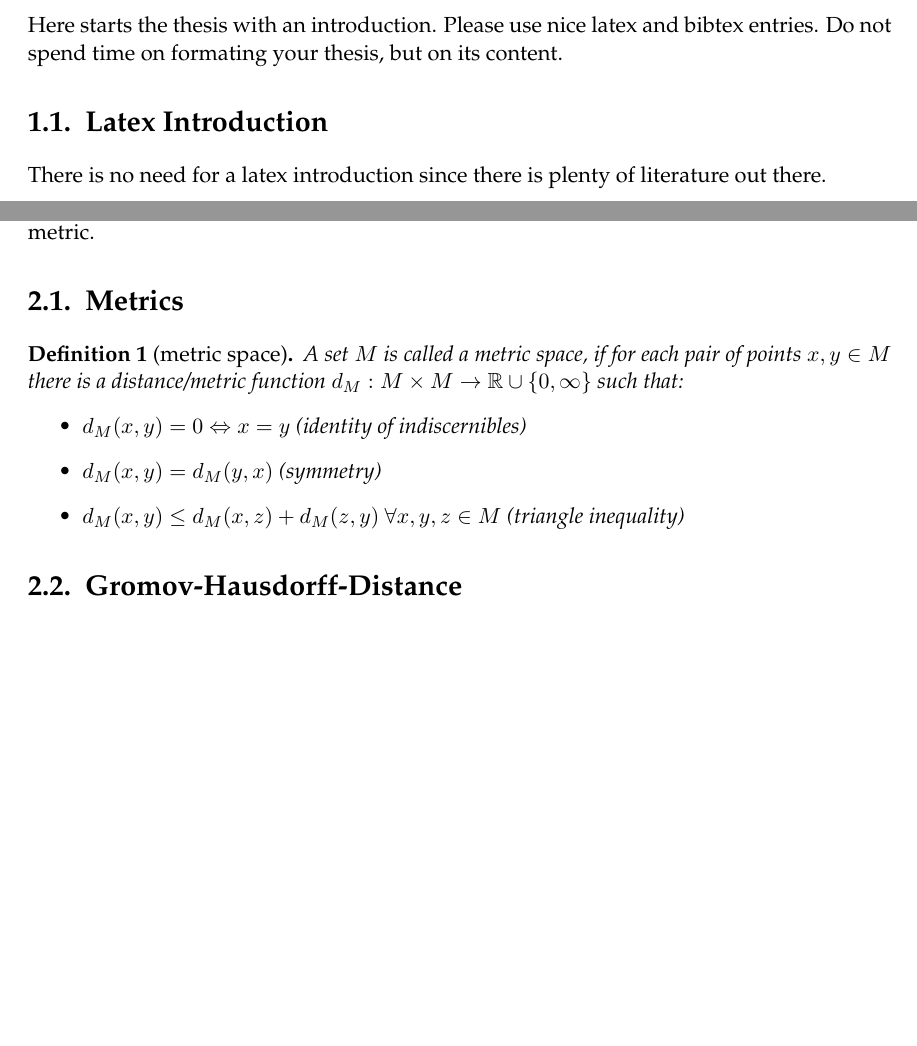
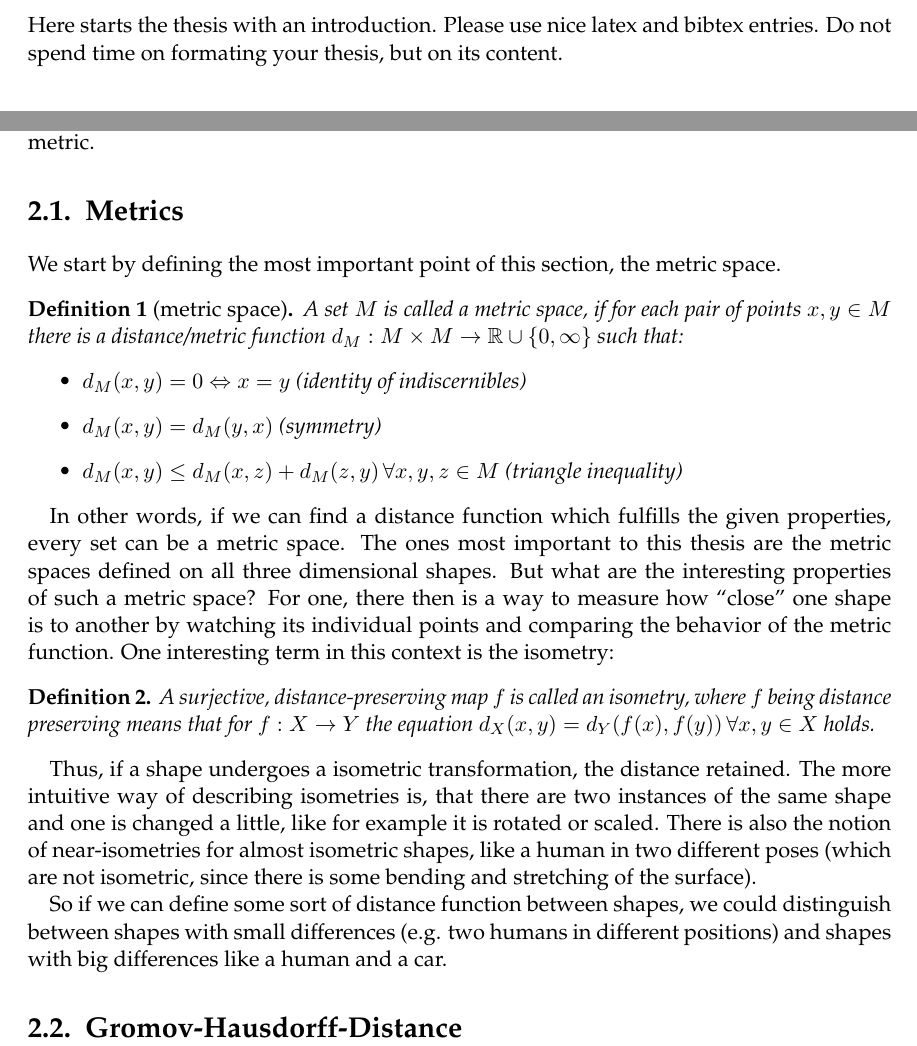
Before and after one commit to Gellardo/bachelor, a LaTeX thesis (thesis/main.tex, which reads thesis/chapters/Introduction.tex, thesis/chapters/ShapeSpaces.tex): two parts of pages 17 and 19 of 53, joined at a grey line, cut so that both start at the same text, the shorter picture padded with empty space. Compiled offline with pdfLaTeX; an older LaTeX class or package is replaced by its successor.

Commit message:
thesis: metric spaces

```diff
--- a/thesis/chapters/Introduction.tex
+++ b/thesis/chapters/Introduction.tex
@@ -1,9 +1,6 @@
 \chapter{Introduction}
 \label{chapter:introduction}
 
-
+%%TO ADD: 3d-meshes are piecewise linear approximations of three dimensional shapes/surfaces/manifolds
 
 Here starts the thesis with an introduction. Please use nice latex and bibtex entries. Do not spend time on formating your thesis, but on its content.
-
-\section{Latex Introduction}
-There is no need for a latex introduction since there is plenty of literature out there.
--- a/thesis/chapters/ShapeSpaces.tex
+++ b/thesis/chapters/ShapeSpaces.tex
@@ -10,15 +10,30 @@ To achieve this, we need the notion of a distance on a shape, in other words, we
 %%      Metrics
 %%
 %%%%%%%%%%%%%%%%%%%%%%%%%%%%%%%%%%%%%%%
+We start by defining the most important point of this section, the metric space.
 \begin{mydef}[metric space]
 	A set $M$ is called a metric space, if for each pair of points $x,y \in M$ there is a distance/metric function $d_M: M \times M \rightarrow \real \cup \{0,\infty\}$ such that:
 	\begin{itemize}
 		\item $d_M(x,y) = 0 \Leftrightarrow x = y$ (identity of indiscernibles)
 		\item $d_M(x,y) = d_M(y,x)$ (symmetry)
-		\item $d_M(x,y) \le d_M(x,z) + d_M(z,y)\ \forall x,y,z \in M$ (triangle inequality)
+		\item $d_M(x,y) \le d_M(x,z) + d_M(z,y)\,\forall x,y,z \in M$ (triangle inequality)
 	\end{itemize}
 \end{mydef}
+In other words, if we can find a distance function which fulfills the given properties, every set can be a metric space.
+The ones most important to this thesis are the metric spaces defined on all three dimensional shapes.
+But what are the interesting properties of such a metric space?
+For one, there then is a way to measure how ``close'' one shape is to another by watching its individual points and comparing the behavior of the metric function.
+One interesting term in this context is the isometry:
+\begin{mydef}
+	A surjective, distance-preserving map $f$ is called an isometry, where $f$ being distance preserving means that for $f :X \rightarrow Y$ the equation $d_X(x,y) = d_Y(f(x),f(y)) \,\forall x,y \in X$ holds.
+\end{mydef}
+Thus, if a shape undergoes a isometric transformation, the distance retained.
+The more intuitive way of describing isometries is, that there are two instances of the same shape and one is changed a little, like for example it is rotated or scaled.
+There is also the notion of near-isometries for almost isometric shapes, like a human in two different poses (which are not isometric, since there is some bending and stretching of the surface).
 
+% ?:diameter of S, distance of point and set
+% details about metric spaces by restriction, ambient spacees with restriction worse than its own intrinsic metric
+So if we can define some sort of distance function between shapes, we could distinguish between shapes with small differences (e.g. two humans in different positions) and shapes with big differences like a human and a car.
 
 \section{Gromov-Hausdorff-Distance}
 %%%%%%%%%%%%%%%%%%%%%%%%%%%%%%%%%%%%%%%
```
